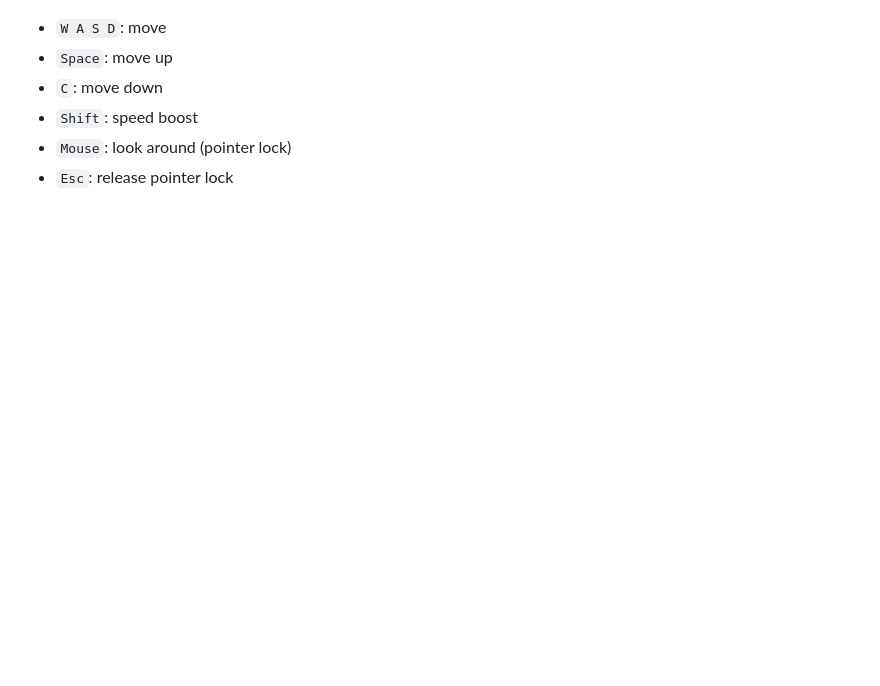
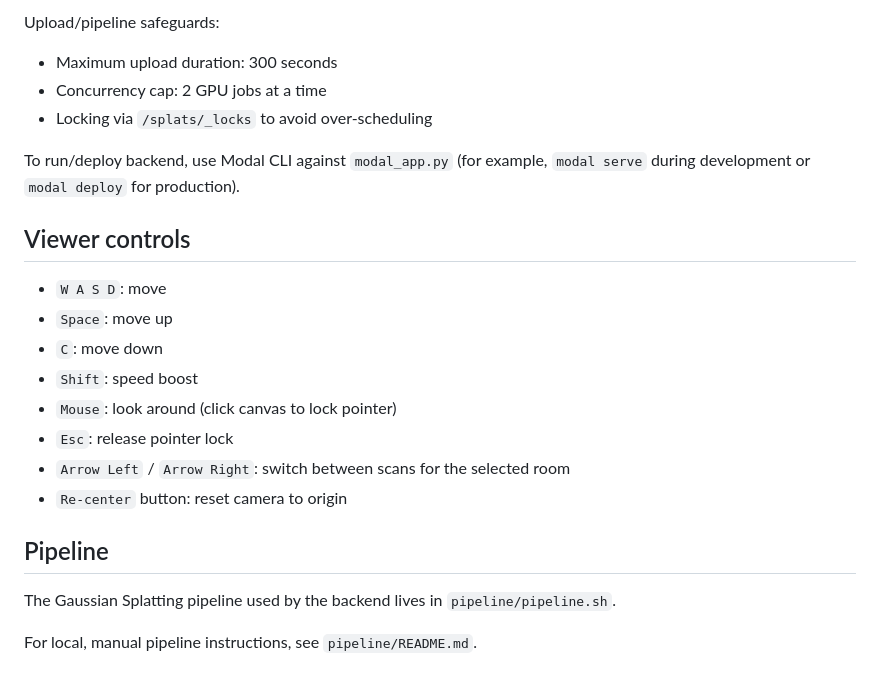
Before and after one commit to GalacticQuasar/room-reveal, a Markdown page: README.md, the part around one of its changes. Rendered like a GitHub page; blank space fills up the shorter version.

```diff
--- a/README.md
+++ b/README.md
@@ -41,7 +87,24 @@ npm run dev
+Upload/pipeline safeguards:
+
+- Maximum upload duration: 300 seconds
+- Concurrency cap: 2 GPU jobs at a time
+- Locking via `/splats/_locks` to avoid over-scheduling
+
+To run/deploy backend, use Modal CLI against `modal_app.py` (for example, `modal serve` during development or `modal deploy` for production).
+
+## Viewer controls
 
 - `W A S D`: move
 - `Space`: move up
 - `C`: move down
 - `Shift`: speed boost
-- `Mouse`: look around (pointer lock)
+- `Mouse`: look around (click canvas to lock pointer)
 - `Esc`: release pointer lock
+- `Arrow Left` / `Arrow Right`: switch between scans for the selected room
+- `Re-center` button: reset camera to origin
+
+## Pipeline
+
+The Gaussian Splatting pipeline used by the backend lives in `pipeline/pipeline.sh`.
+
+For local, manual pipeline instructions, see `pipeline/README.md`.
```
Also changed, not shown: other parts of README.md (+62 -16 lines).
